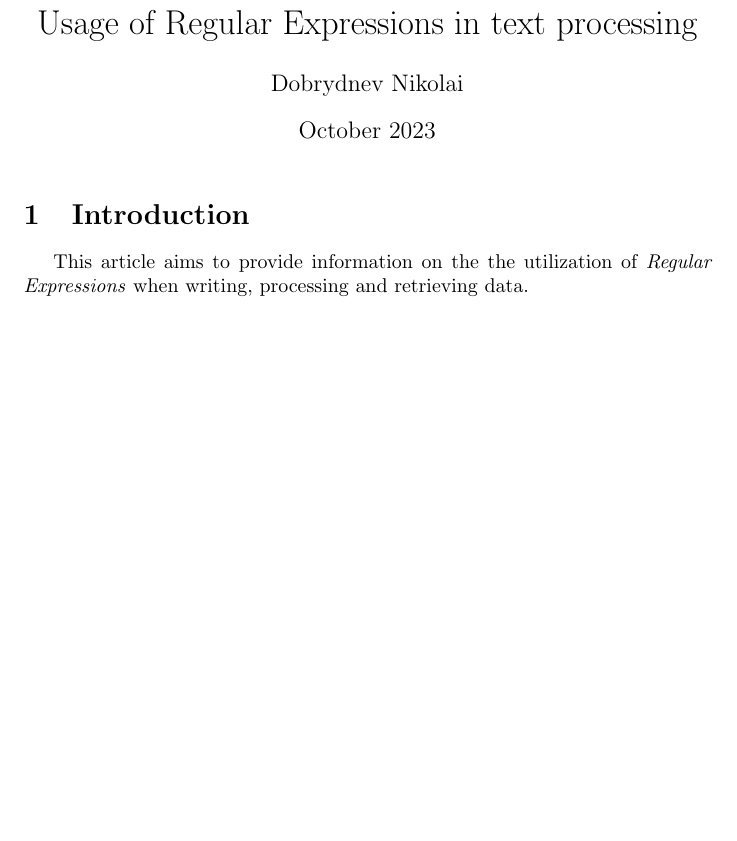
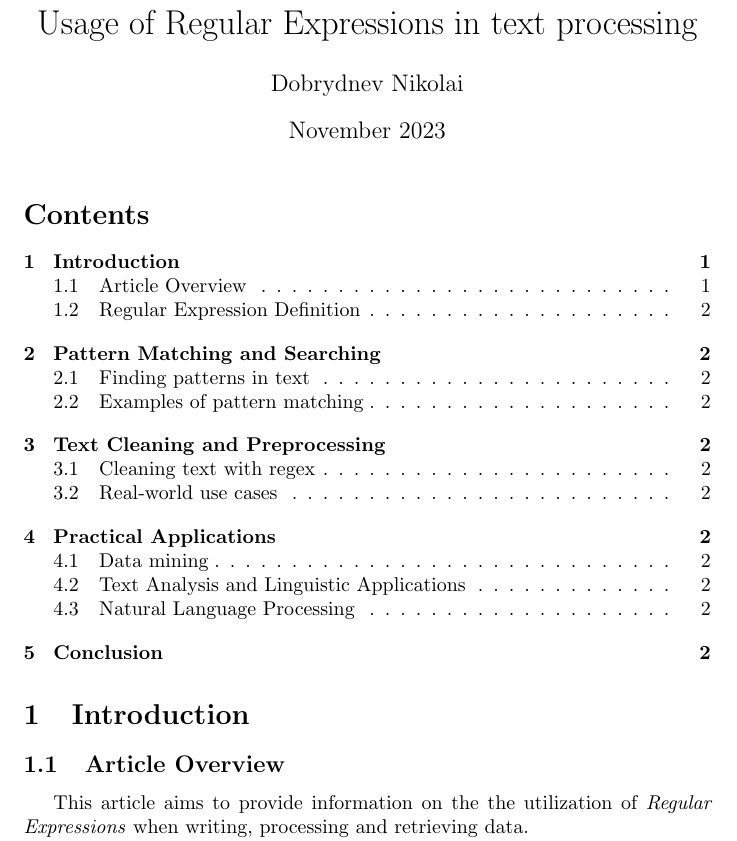
Before and after one commit to qdobrydnev/Usage-of-Regular-Expressions, a LaTeX document (main.tex): part of the page before the commit and part of page 1 of 2 after it, cut so that both start at the same text, the shorter picture padded with empty space. The pictures show the PDF file Usage_of_Regular_Expressions.pdf that the author committed with the source.

Commit message:
Table of content (CV4)

```diff
--- a/main.tex
+++ b/main.tex
@@ -9,16 +9,33 @@
 \begin{document}
 
 \maketitle
+\tableofcontents
 
 \section{Introduction}
+\subsection{Article Overview}
 \indent This article aims to provide information on the the utilization of \textit{Regular Expressions} when writing, processing and retrieving data. \par
 In this article I am going to define the term \textit{Regular Expression}, explore the history of its development, examine algorithms it deploys and analyze its contribution to working with data.
 
-\section{Definition}
+\subsection{Regular Expression Definition}
 \indent Regular Expression (\textit{RegEx}) is a set of characters based on strict rules that represents particular pattern to find in the text. It is widely used in finding numerous variations of strings that follow the same pattern. \par
 
 One example of Regular Expression can be: \verb|https?://[^\s]+| \par
 While \textit{RegEx} instantly identifies all the valid links  (\textit{http} or \textit{https} protocols) in the text, \textit{common search} (which implies matching sub string) requires no less than two queries for the same outcome. \par
 
 Regular Expression is a beneficial tool to process any kind of text or data. Apart from its convenience, it provides an opportunity to create complex queries that cannot be achieved through the common search.
+
+\section{Pattern Matching and Searching}
+\subsection{Finding patterns in text}
+\subsection{Examples of pattern matching}
+
+\section{Text Cleaning and Preprocessing}
+\subsection{Cleaning text with regex}
+\subsection{Real-world use cases}
+
+\section{Practical Applications}
+\subsection{Data mining}
+\subsection{Text Analysis and Linguistic Applications}
+\subsection{Natural Language Processing}
+
+\section{Conclusion}
 \end{document}
```
Also changed, not shown: Usage_of_Regular_Expressions.pdf.
